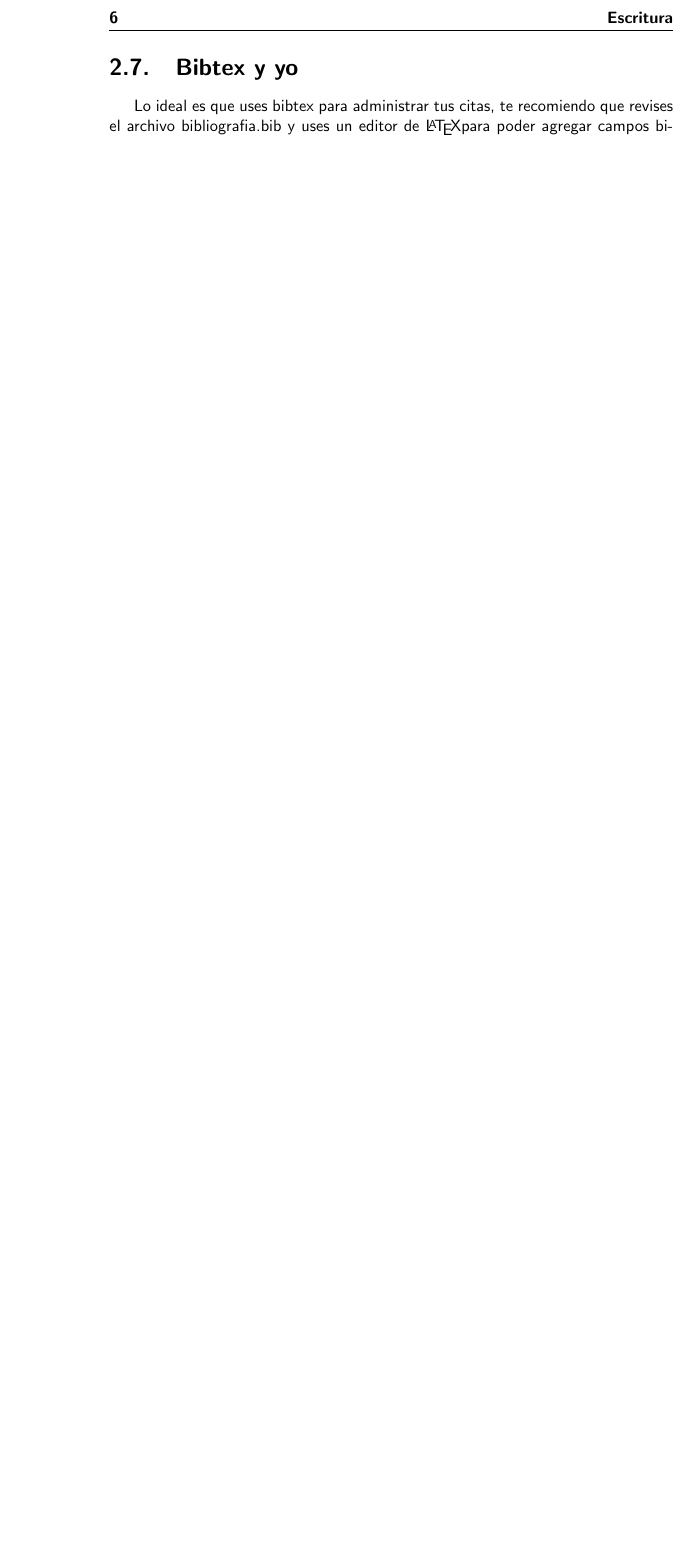
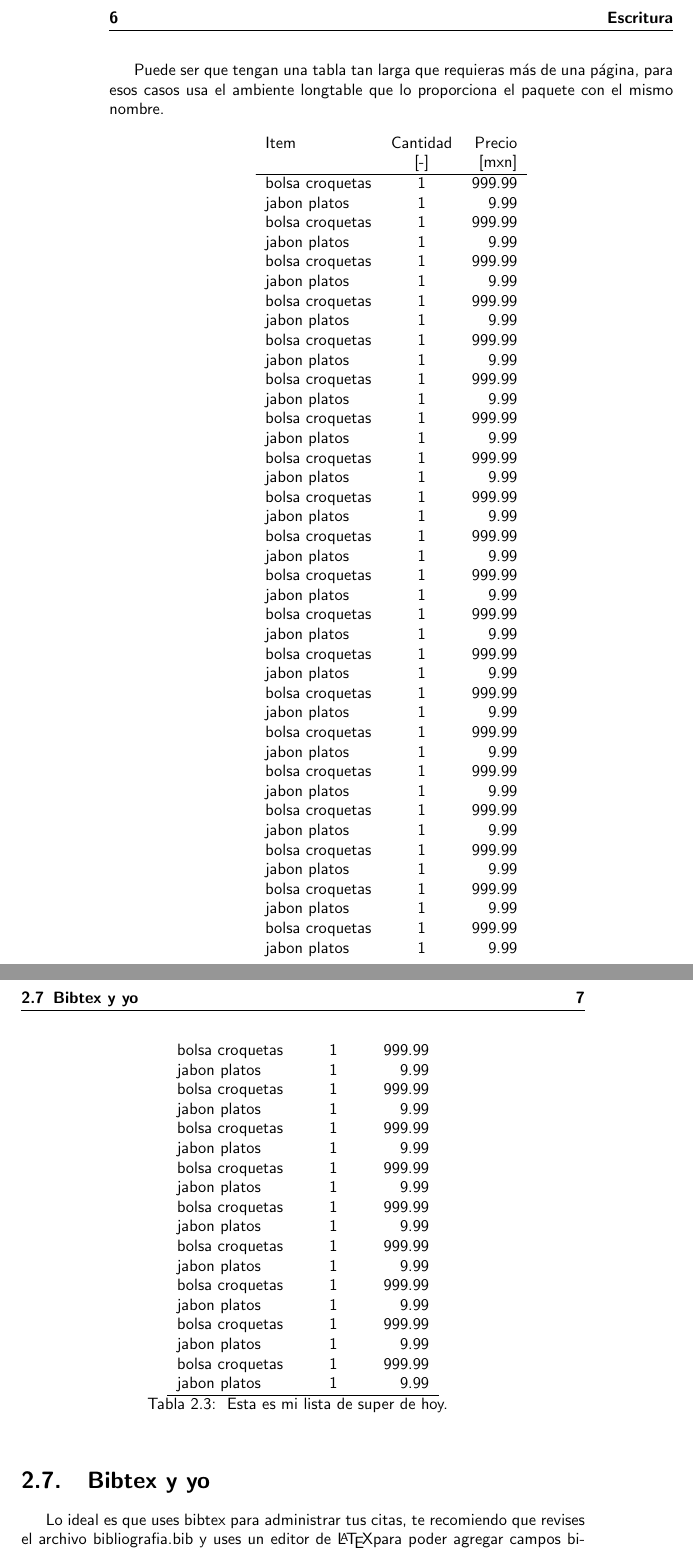
Before and after one commit to maheji30/ZEB_Master_Thesis, a LaTeX thesis (main.tex, which reads capitulos/escritura.tex): part of page 18 of 23 before the commit and two parts of pages 18 and 19 of 25 after it, the two joined at a grey line, cut so that both start at the same text, the shorter picture padded with empty space. Compiled offline with pdfLaTeX.

Commit message:
tablas de dos páginas

```diff
--- a/capitulos/escritura.tex
+++ b/capitulos/escritura.tex
@@ -93,6 +94,82 @@ jabon platos       &    1               & 9.99      &  Esta es una descripci\'on
 }
 \end{table}
 \end{landscape}
+
+
+Puede ser que tengan una tabla tan larga que requieras más de una página, para esos casos usa el ambiente longtable que lo proporciona el paquete con el mismo nombre.
+
+\begin{longtable}{lcr}
+Item                   &    Cantidad    & Precio \\
+                          &    [-]              & [mxn]  \\
+\hline
+\hline
+bolsa croquetas  &    1               & 999.99 \\
+jabon platos       &    1               & 9.99 \\
+bolsa croquetas  &    1               & 999.99 \\
+jabon platos       &    1               & 9.99 \\
+bolsa croquetas  &    1               & 999.99 \\
+jabon platos       &    1               & 9.99 \\
+bolsa croquetas  &    1               & 999.99 \\
+jabon platos       &    1               & 9.99 \\
+bolsa croquetas  &    1               & 999.99 \\
+jabon platos       &    1               & 9.99 \\
+bolsa croquetas  &    1               & 999.99 \\
+jabon platos       &    1               & 9.99 \\
+bolsa croquetas  &    1               & 999.99 \\
+jabon platos       &    1               & 9.99 \\
+bolsa croquetas  &    1               & 999.99 \\
+jabon platos       &    1               & 9.99 \\
+bolsa croquetas  &    1               & 999.99 \\
+jabon platos       &    1               & 9.99 \\
+bolsa croquetas  &    1               & 999.99 \\
+jabon platos       &    1               & 9.99 \\
+bolsa croquetas  &    1               & 999.99 \\
+jabon platos       &    1               & 9.99 \\
+bolsa croquetas  &    1               & 999.99 \\
+jabon platos       &    1               & 9.99 \\
+bolsa croquetas  &    1               & 999.99 \\
+jabon platos       &    1               & 9.99 \\
+bolsa croquetas  &    1               & 999.99 \\
+jabon platos       &    1               & 9.99 \\
+bolsa croquetas  &    1               & 999.99 \\
+jabon platos       &    1               & 9.99 \\
+bolsa croquetas  &    1               & 999.99 \\
+jabon platos       &    1               & 9.99 \\
+bolsa croquetas  &    1               & 999.99 \\
+jabon platos       &    1               & 9.99 \\
+bolsa croquetas  &    1               & 999.99 \\
+jabon platos       &    1               & 9.99 \\
+bolsa croquetas  &    1               & 999.99 \\
+jabon platos       &    1               & 9.99 \\
+bolsa croquetas  &    1               & 999.99 \\
+jabon platos       &    1               & 9.99 \\
+bolsa croquetas  &    1               & 999.99 \\
+jabon platos       &    1               & 9.99 \\
+bolsa croquetas  &    1               & 999.99 \\
+jabon platos       &    1               & 9.99 \\
+bolsa croquetas  &    1               & 999.99 \\
+jabon platos       &    1               & 9.99 \\
+bolsa croquetas  &    1               & 999.99 \\
+jabon platos       &    1               & 9.99 \\
+bolsa croquetas  &    1               & 999.99 \\
+jabon platos       &    1               & 9.99 \\
+bolsa croquetas  &    1               & 999.99 \\
+jabon platos       &    1               & 9.99 \\
+bolsa croquetas  &    1               & 999.99 \\
+jabon platos       &    1               & 9.99 \\
+bolsa croquetas  &    1               & 999.99 \\
+jabon platos       &    1               & 9.99 \\
+bolsa croquetas  &    1               & 999.99 \\
+jabon platos       &    1               & 9.99 \\
+\hline
+\hline
+%\end{tabular}
+\caption{ Esta es mi lista de super de hoy.
+\label{tabla:dospaginas}
+}
+\end{longtable}
+
+
 
 \section{Bibtex y yo}
 
--- a/main.tex
+++ b/main.tex
@@ -15,7 +15,8 @@
 \usepackage{blindtext}            % Dummy text
 
 \usepackage{hyperref}   % Hipervinculos
-\usepackage{pdflscape} % or {lscape}
+\usepackage{pdflscape} %  para rotar páginas
+\usepackage{longtable} % or {lscape}
 
 
 %%	CAMBIO A MEXICANO
```
Also changed, not shown: main.pdf, capitulos/escritura.tex (3 more changed lines).
